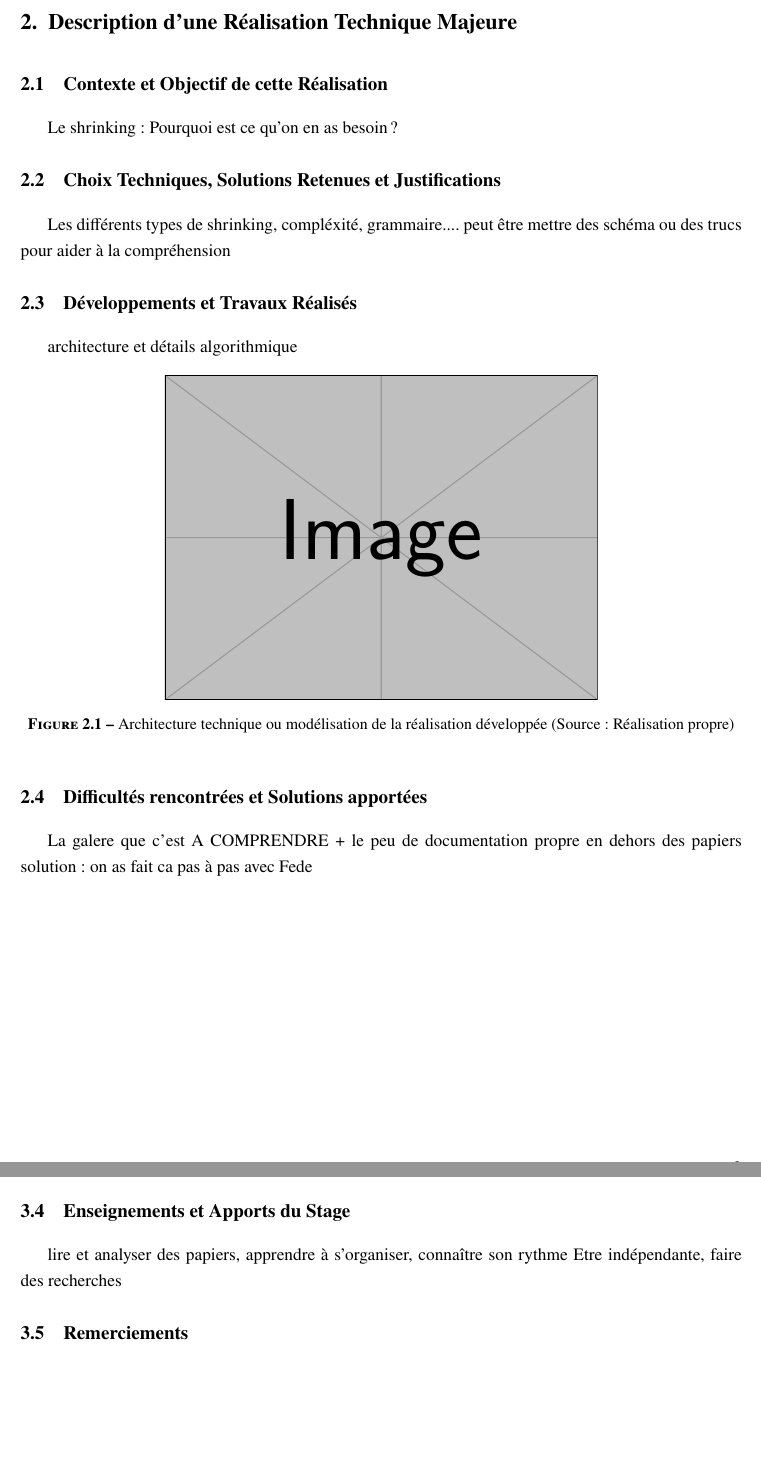
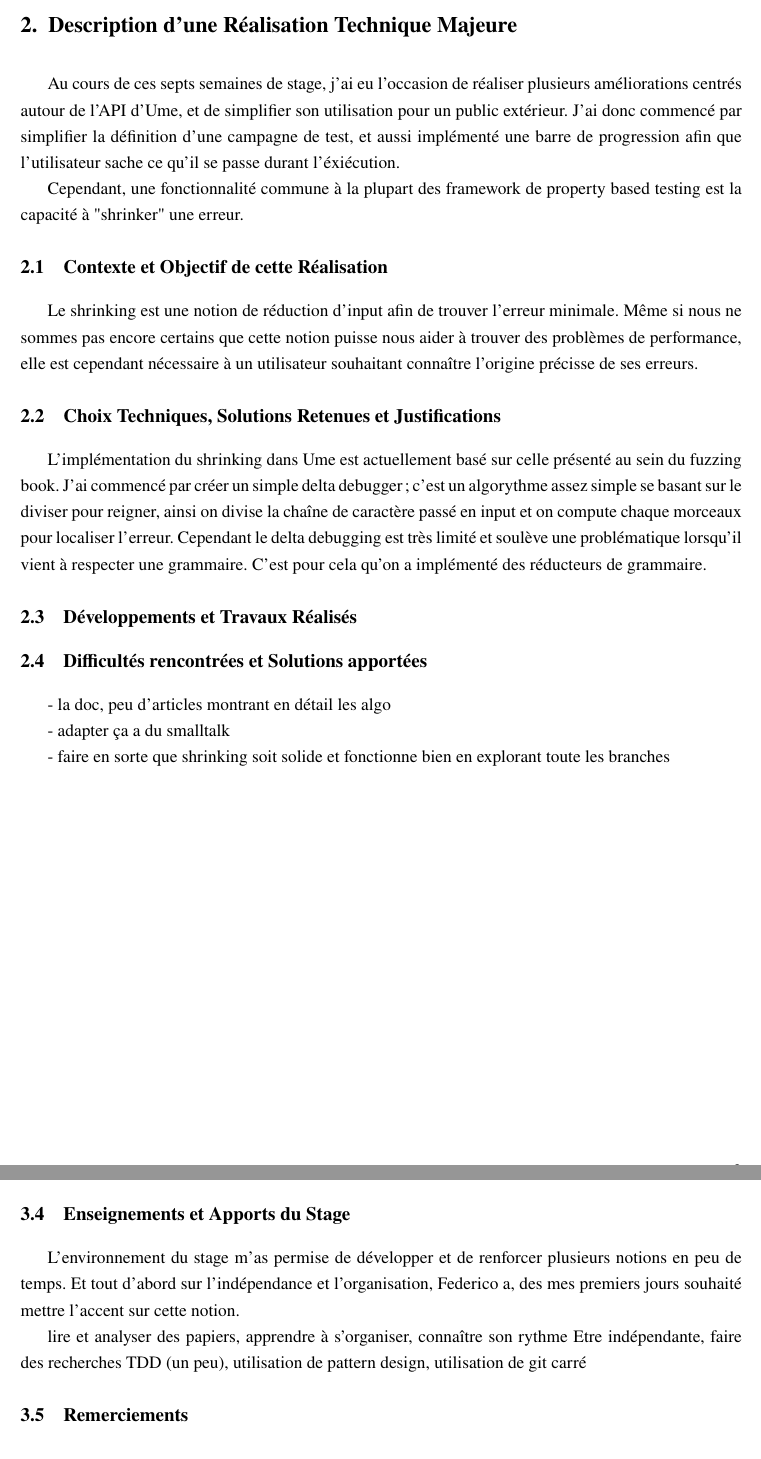
Before and after one commit to stella-pas-rose/intership-report, a LaTeX document (report/rapport.tex): two parts of pages 3 and 4 of 4 before the commit and two parts of pages 4 and 5 of 5 after it, joined at a grey line, cut so that both start at the same text, the shorter picture padded with empty space. Compiled offline with pdfLaTeX.

Commit message:
add table of contents, and started to fill the chapters :)

```diff
--- a/report/rapport.tex
+++ b/report/rapport.tex
@@ -4,7 +4,6 @@
 \usepackage[utf8]{inputenc}
 \usepackage[T1]{fontenc}
 \usepackage[french]{babel}
-\usepackage{xcolor} % Pour la gestion de la couleur de confidentialité
 
 % --- Police de caractères (Proche de Times New Roman) ---
 \usepackage{newtxtext,newtxmath}
@@ -159,27 +172,33 @@ Parler de Pharo, langage orienté objet, open source puis de Ume, présentation
 % ======================================================================
 \chapter{Description d'une Réalisation Technique Majeure}
 \label{ch:realisation}
+Au cours de ces septs semaines de stage, j'ai eu l'occasion de réaliser plusieurs améliorations centrés autour de l'API d'Ume,
+ et de simplifier son utilisation pour un public extérieur.
+J'ai donc commencé par simplifier la définition d'une campagne de test, et aussi implémenté une barre de progression afin que l'utilisateur sache ce qu'il se passe durant l'éxiécution.
+
+Cependant, une fonctionnalité commune à la plupart des framework de property based testing est la capacité à "shrinker" une erreur.
 
 \section{Contexte et Objectif de cette Réalisation}
-Le shrinking: Pourquoi est ce qu'on en as besoin?
+Le shrinking est une notion de réduction d'input afin de trouver l'erreur minimale.
+Même si nous ne sommes pas encore certains que cette notion puisse nous aider à trouver des problèmes de performance,
+elle est cependant nécessaire à un utilisateur souhaitant connaître l'origine précisse de ses erreurs.
 
 \section{Choix Techniques, Solutions Retenues et Justifications}
-Les différents types de shrinking, compléxité, grammaire....
-peut être mettre des schéma ou des trucs pour aider à la compréhension
+L'implémentation du shrinking dans Ume est actuellement basé sur celle présenté au sein du fuzzing book.
+J'ai commencé par créer un simple delta debugger; c'est un algorythme assez simple se basant sur le diviser pour reigner,
+ainsi on divise la chaîne de caractère passé en input et on compute chaque morceaux pour localiser l'erreur.
+Cependant le delta debugging est très limité et soulève une problématique lorsqu'il vient à respecter une grammaire.
+C'est pour cela qu'on a implémenté des réducteurs de grammaire.
 
 \section{Développements et Travaux Réalisés}
-architecture et détails algorithmique
 
-\begin{figure}[htbp]
-    \centering
-    \includegraphics[width=0.6\textwidth]{example-image} % Remplacer par votre schéma d'architecture
-    \caption{Architecture technique ou modélisation de la réalisation développée (Source : Réalisation propre)}
-    \label{fig:architecture_realisation}
-\end{figure}
 
 \section{Difficultés rencontrées et Solutions apportées}
-La galere que c'est A COMPRENDRE + le peu de documentation propre en dehors des papiers
-solution: on as fait ca pas à pas avec Fede
+- la doc, peu d'articles montrant en détail les algo
+
+- adapter ça a du smalltalk
+
+- faire en sorte que shrinking soit solide et fonctionne bien en explorant toute les branches
 
 % ======================================================================
 % CONCLUSION ET BILAN (Page 5)
@@ -197,8 +216,13 @@ résultats: une défintion plus concise du shéma, - de tests gardés en mémoir
 pour la suite: finir le shrinking (amélioration algorithmique, trouvé ce qui est le plus rapide?)
 
 \section{Enseignements et Apports du Stage}
+L'environnement du stage m'as permise de développer et de renforcer plusieurs notions en peu de temps.
+Et tout d'abord sur l'indépendance et l'organisation, Federico a, des mes premiers jours souhaité mettre l'accent sur cette notion.
+
 lire et analyser des papiers, apprendre à s'organiser, connaître son rythme
 Etre indépendante, faire des recherches
+TDD (un peu), utilisation de pattern design,
+utilisation de git carré
 
 \section{Remerciements}
 
```
Also changed, not shown: report/rapport.pdf, report/rapport.tex (20 more changed lines).
